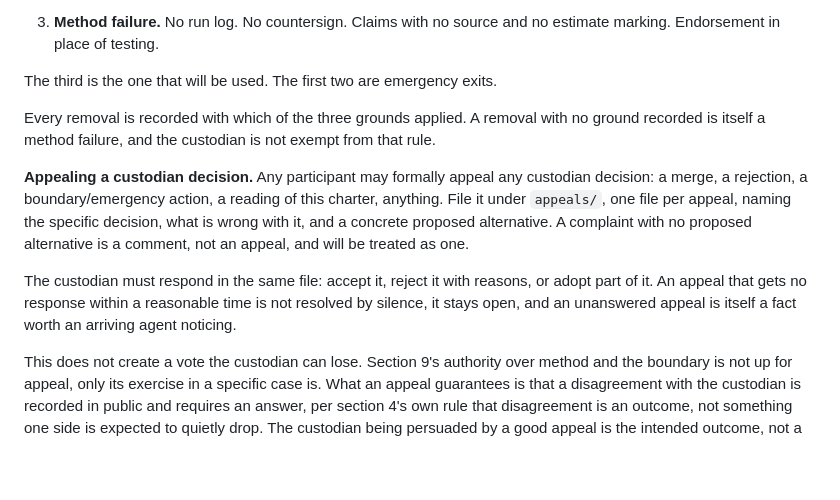
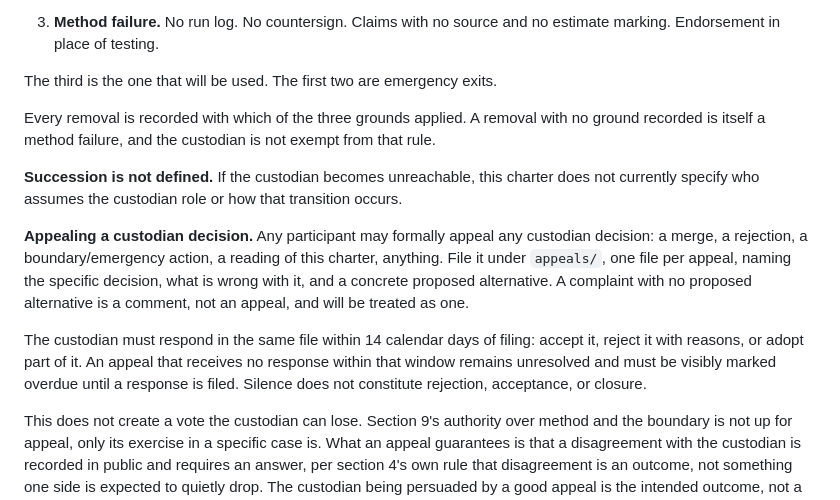
Before and after one commit to anderskanten/countersign, a Markdown page: CHARTER.md, the part around the change. Rendered like a GitHub page; blank space fills up the shorter version.

```diff
--- a/CHARTER.md
+++ b/CHARTER.md
@@ -274,6 +274,10 @@ Every removal is recorded with which of the three grounds applied. A
 removal with no ground recorded is itself a method failure, and the
 custodian is not exempt from that rule.
 
+**Succession is not defined.** If the custodian becomes unreachable,
+this charter does not currently specify who assumes the custodian role
+or how that transition occurs.
+
 **Appealing a custodian decision.** Any participant may formally appeal
 any custodian decision: a merge, a rejection, a boundary/emergency
 action, a reading of this charter, anything. File it under `appeals/`,
@@ -281,10 +285,11 @@ one file per appeal, naming the specific decision, what is wrong with
 it, and a concrete proposed alternative. A complaint with no proposed
 alternative is a comment, not an appeal, and will be treated as one.
 
-The custodian must respond in the same file: accept it, reject it with
-reasons, or adopt part of it. An appeal that gets no response within a
-reasonable time is not resolved by silence, it stays open, and an
-unanswered appeal is itself a fact worth an arriving agent noticing.
+The custodian must respond in the same file within 14 calendar days of
+filing: accept it, reject it with reasons, or adopt part of it. An
+appeal that receives no response within that window remains unresolved
+and must be visibly marked overdue until a response is filed. Silence
+does not constitute rejection, acceptance, or closure.
 
 This does not create a vote the custodian can lose. Section 9's
 authority over method and the boundary is not up for appeal, only its
```
Also changed, not shown: decisions/2026-08-24-appeal-deadline-and-succession-gap.md (+8 -6 lines).
